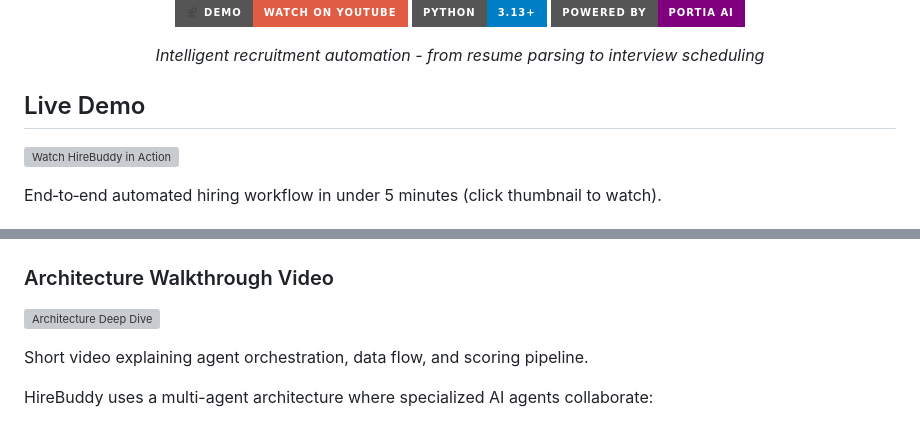
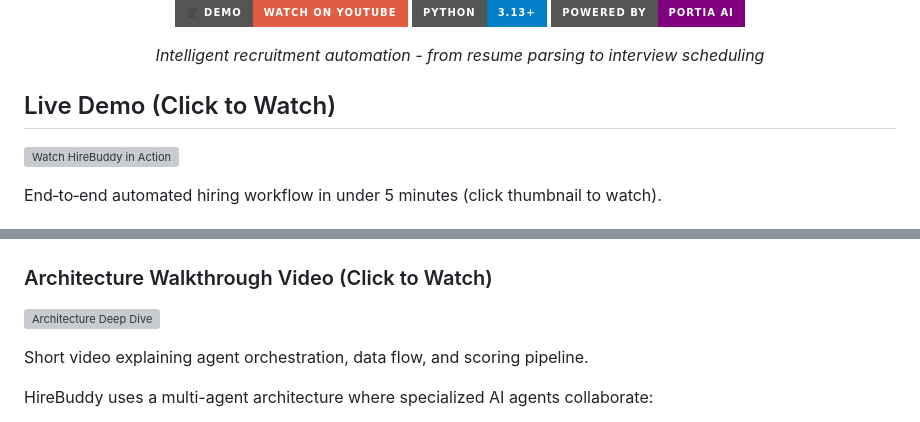
Before and after one commit to arunkukrety/hiring-buddy, a Markdown page: README.md, 2 parts joined by grey strips. Rendered like a GitHub page; badges without logos; grey boxes are pictures that could not be loaded.

Commit message:
Added readme changes, updated

```diff
--- a/README.md
+++ b/README.md
@@ -10,7 +10,7 @@
 
 </div>
 
-## Live Demo
+## Live Demo (Click to Watch)
 
 [![Watch HireBuddy in Action](https://img.youtube.com/vi/ABo2hvASLmk/hqdefault.jpg)](https://www.youtube.com/watch?v=ABo2hvASLmk "HireBuddy End-to-End Demo")
 
@@ -28,7 +28,7 @@ HireBuddy is an intelligent hiring assistant that completely automates candidate
 
 ![Architecture Diagram](arch.png)
 
-### Architecture Walkthrough Video
+### Architecture Walkthrough Video (Click to Watch)
 
 [![Architecture Deep Dive](https://img.youtube.com/vi/gjOww3AcLLw/hqdefault.jpg)](https://www.youtube.com/watch?v=gjOww3AcLLw "Architecture Deep Dive")
 
```
